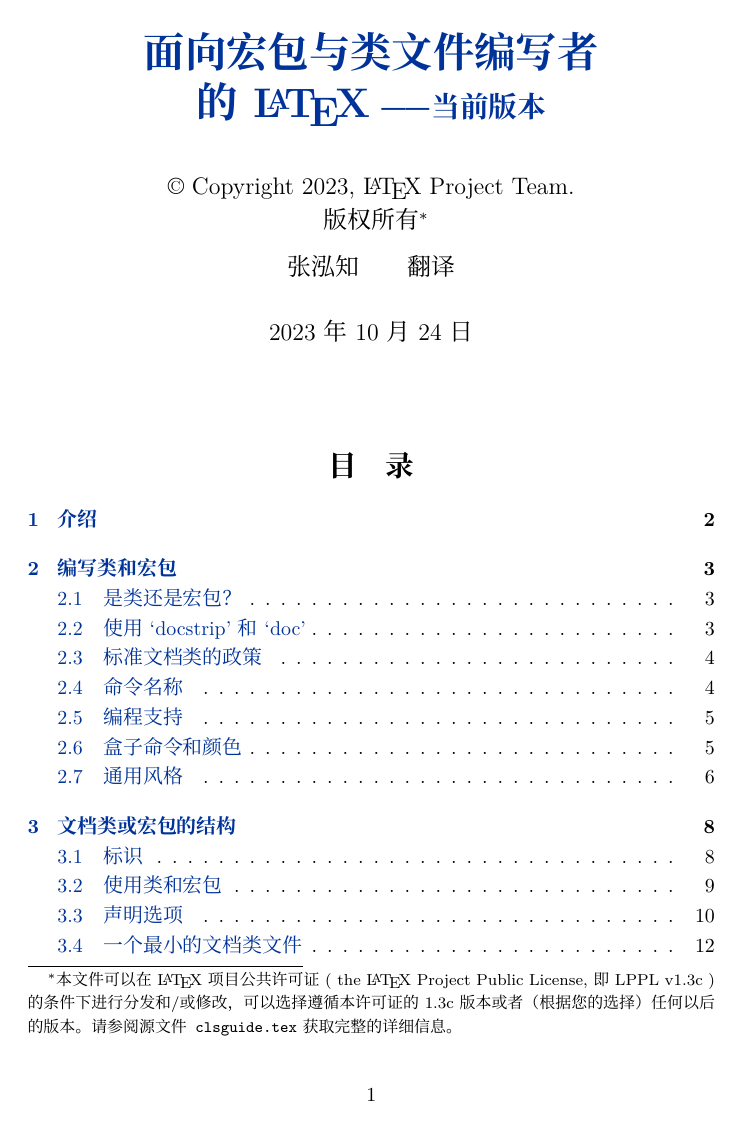
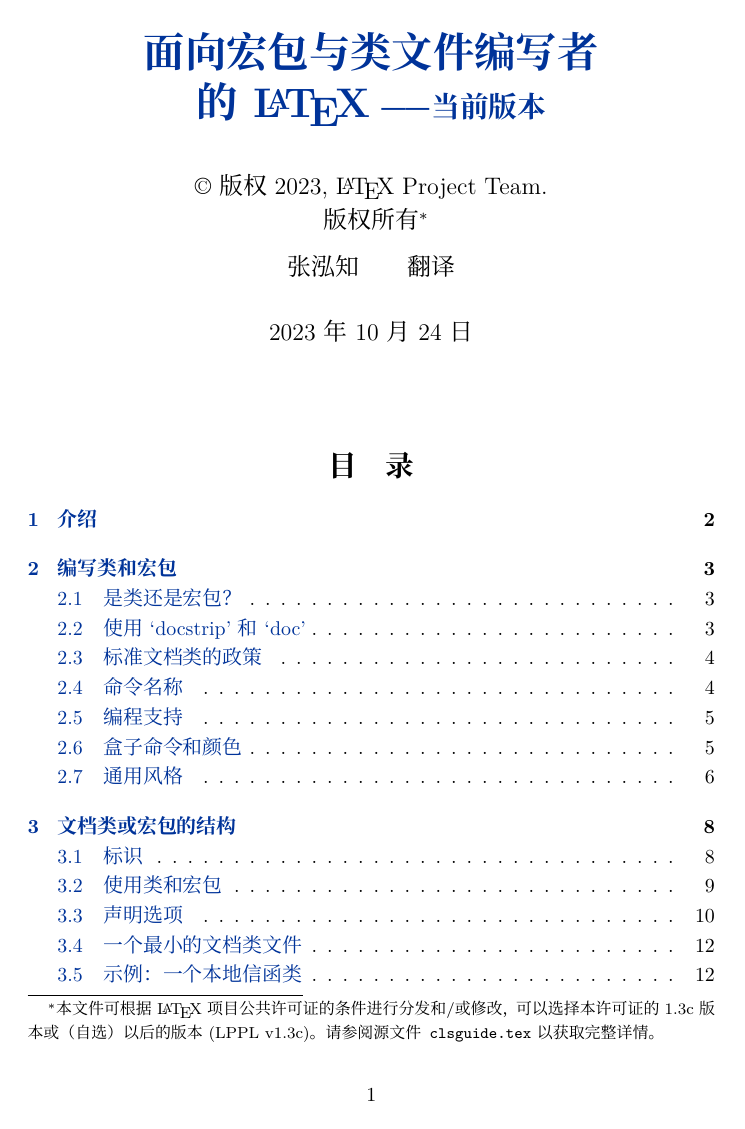
Before and after one commit to rockyzhz/latexdoc-chinese-translation, a LaTeX document (clsguide-current-zh-cn/clsguide-zh-cn.tex): page 1 of 33. The pictures show the PDF file clsguide-current-zh-cn/clsguide-zh-cn.pdf that the author committed with the source.

Commit message:
修改版权说明

```diff
--- a/clsguide-current-zh-cn/clsguide-zh-cn.tex
+++ b/clsguide-current-zh-cn/clsguide-zh-cn.tex
@@ -115,7 +115,6 @@
    版权所有%
-   \footnote{本文件可以在\LaTeX{}项目公共许可证 ( the \LaTeX{} Project Public License, 即 LPPL v1.3c ) 的条件下进行分发和/或修改，可以选择遵循
-   本许可证的1.3c版本或者（根据您的选择）任何以后的版本。请参阅源文件
-   \texttt{clsguide.tex} 获取完整的详细信息。}%
+   \footnote{本文件可根据\LaTeX{}项目公共许可证的条件进行分发和/或修改，可以选择本许可证
+   的1.3c版本或（自选）以后的版本 (LPPL v1.3c)。请参阅源文件 \texttt{clsguide.tex} 以获取完整详情。}%
    \\[6pt]
    张泓知\qquad 翻译
 }
```
Also changed, not shown: clsguide-current-zh-cn/clsguide-zh-cn.pdf, clsguide-current-zh-cn/clsguide-zh-cn.tex (2 more changed lines).
